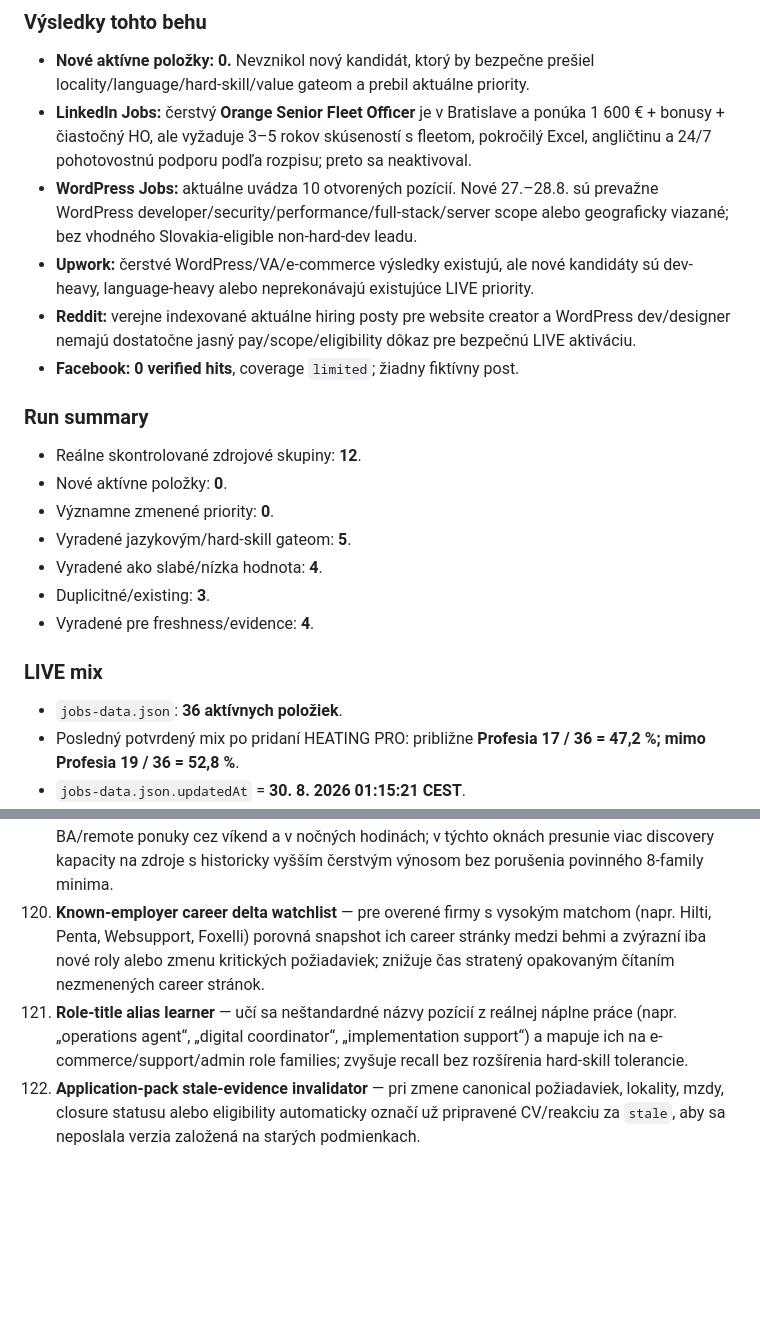
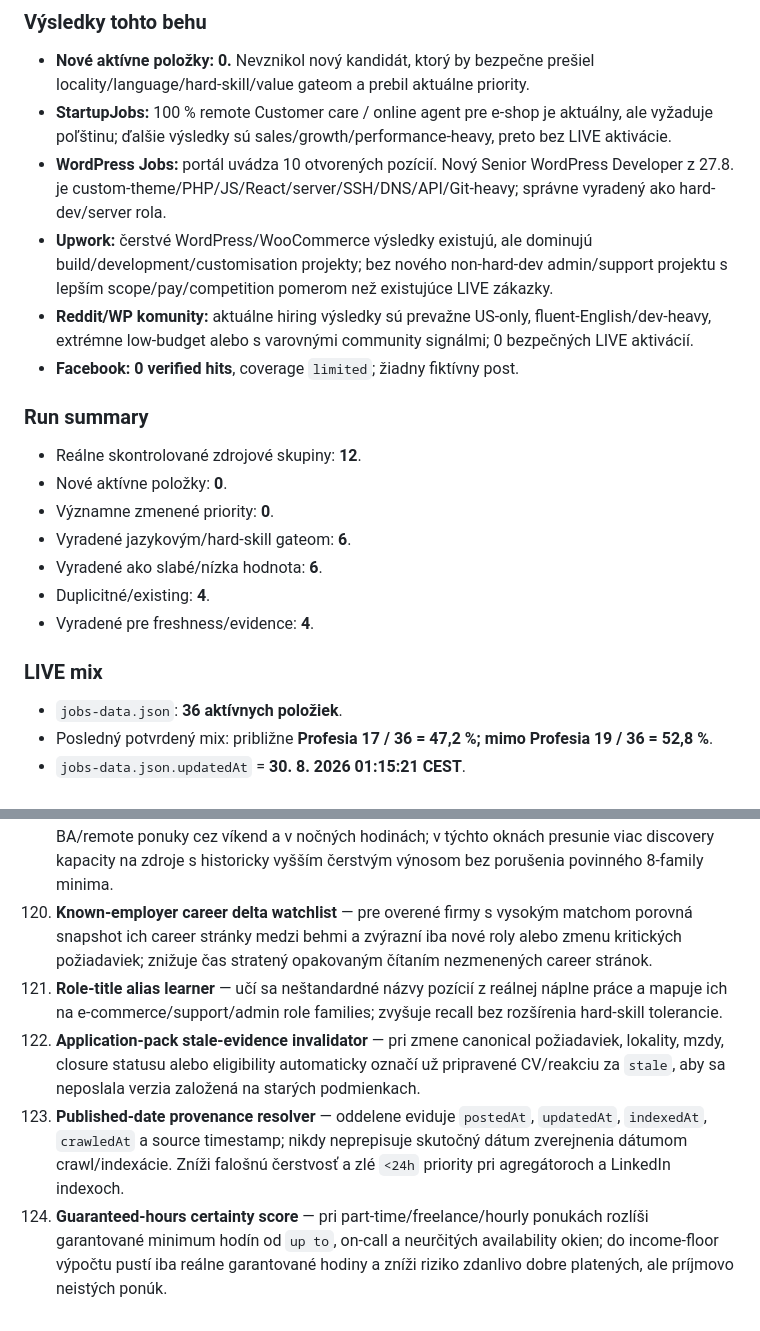
Before and after one commit to Jarekkom86/komarena-job-radar, a Markdown page: PRACA_PRE_JARA_MASTER.md, 2 parts joined by grey strips. Rendered like a GitHub page; blank space fills up the shorter version.

Commit message:
docs: refresh Job Radar audit and backlog 2026-08-30 04:29

```diff
--- a/PRACA_PRE_JARA_MASTER.md
+++ b/PRACA_PRE_JARA_MASTER.md
@@ -71,22 +71,22 @@ Reálne prehľadané skupiny: **Profesia; priame firemné kariéry; LinkedIn Job
 
 ### Výsledky tohto behu
 - **Nové aktívne položky: 0.** Nevznikol nový kandidát, ktorý by bezpečne prešiel locality/language/hard-skill/value gateom a prebil aktuálne priority.
-- **LinkedIn Jobs:** čerstvý **Orange Senior Fleet Officer** je v Bratislave a ponúka 1 600 € + bonusy + čiastočný HO, ale vyžaduje 3–5 rokov skúseností s fleetom, pokročilý Excel, angličtinu a 24/7 pohotovostnú podporu podľa rozpisu; preto sa neaktivoval.
-- **WordPress Jobs:** aktuálne uvádza 10 otvorených pozícií. Nové 27.–28.8. sú prevažne WordPress developer/security/performance/full-stack/server scope alebo geograficky viazané; bez vhodného Slovakia-eligible non-hard-dev leadu.
-- **Upwork:** čerstvé WordPress/VA/e-commerce výsledky existujú, ale nové kandidáty sú dev-heavy, language-heavy alebo neprekonávajú existujúce LIVE priority.
-- **Reddit:** verejne indexované aktuálne hiring posty pre website creator a WordPress dev/designer nemajú dostatočne jasný pay/scope/eligibility dôkaz pre bezpečnú LIVE aktiváciu.
+- **StartupJobs:** 100 % remote Customer care / online agent pre e-shop je aktuálny, ale vyžaduje poľštinu; ďalšie výsledky sú sales/growth/performance-heavy, preto bez LIVE aktivácie.
+- **WordPress Jobs:** portál uvádza 10 otvorených pozícií. Nový Senior WordPress Developer z 27.8. je custom-theme/PHP/JS/React/server/SSH/DNS/API/Git-heavy; správne vyradený ako hard-dev/server rola.
+- **Upwork:** čerstvé WordPress/WooCommerce výsledky existujú, ale dominujú build/development/customisation projekty; bez nového non-hard-dev admin/support projektu s lepším scope/pay/competition pomerom než existujúce LIVE zákazky.
+- **Reddit/WP komunity:** aktuálne hiring výsledky sú prevažne US-only, fluent-English/dev-heavy, extrémne low-budget alebo s varovnými community signálmi; 0 bezpečných LIVE aktivácií.
 - **Facebook:** **0 verified hits**, coverage `limited`; žiadny fiktívny post.
 
 ### Run summary
 - Reálne skontrolované zdrojové skupiny: **12**.
 - Nové aktívne položky: **0**.
 - Významne zmenené priority: **0**.
-- Vyradené jazykovým/hard-skill gateom: **5**.
-- Vyradené ako slabé/nízka hodnota: **4**.
-- Duplicitné/existing: **3**.
+- Vyradené jazykovým/hard-skill gateom: **6**.
+- Vyradené ako slabé/nízka hodnota: **6**.
+- Duplicitné/existing: **4**.
 - Vyradené pre freshness/evidence: **4**.
 
 ### LIVE mix
 - `jobs-data.json`: **36 aktívnych položiek**.
-- Posledný potvrdený mix po pridaní HEATING PRO: približne **Profesia 17 / 36 = 47,2 %; mimo Profesia 19 / 36 = 52,8 %**.
+- Posledný potvrdený mix: približne **Profesia 17 / 36 = 47,2 %; mimo Profesia 19 / 36 = 52,8 %**.
 - `jobs-data.json.updatedAt` = **30. 8. 2026 01:15:21 CEST**.
@@ -223,6 +223,8 @@ Personalizovaná reakcia a cielené CV sa generujú iba z faktických údajov MA
 117. **Micro-budget exploit filter** — pri freelance ponukách odhalí extrémne nízky fixed budget voči rozsahu a označeniu projektu (napr. 5 USD za komplexnú WooCommerce operatívu), aby skillovo presné, ale ekonomicky nezmyselné zákazky nezahlcovali TOP výsledky.
 118. **Verified client economics score** — kombinuje klientský spend, počet hires, konkurenciu a reálny budget konkrétnej zákazky; vysoká história klienta sama nesmie kompenzovať neudržateľnú cenu konkrétneho projektu.
 119. **Weekend/night source-pattern booster** — meria, ktoré source families reálne publikujú kvalitné BA/remote ponuky cez víkend a v nočných hodinách; v týchto oknách presunie viac discovery kapacity na zdroje s historicky vyšším čerstvým výnosom bez porušenia povinného 8-family minima.
-120. **Known-employer career delta watchlist** — pre overené firmy s vysokým matchom (napr. Hilti, Penta, Websupport, Foxelli) porovná snapshot ich career stránky medzi behmi a zvýrazní iba nové roly alebo zmenu kritických požiadaviek; znižuje čas stratený opakovaným čítaním nezmenených career stránok.
-121. **Role-title alias learner** — učí sa neštandardné názvy pozícií z reálnej náplne práce (napr. „operations agent“, „digital coordinator“, „implementation support“) a mapuje ich na e-commerce/support/admin role families; zvyšuje recall bez rozšírenia hard-skill tolerancie.
+120. **Known-employer career delta watchlist** — pre overené firmy s vysokým matchom porovná snapshot ich career stránky medzi behmi a zvýrazní iba nové roly alebo zmenu kritických požiadaviek; znižuje čas stratený opakovaným čítaním nezmenených career stránok.
+121. **Role-title alias learner** — učí sa neštandardné názvy pozícií z reálnej náplne práce a mapuje ich na e-commerce/support/admin role families; zvyšuje recall bez rozšírenia hard-skill tolerancie.
 122. **Application-pack stale-evidence invalidator** — pri zmene canonical požiadaviek, lokality, mzdy, closure statusu alebo eligibility automaticky označí už pripravené CV/reakciu za `stale`, aby sa neposlala verzia založená na starých podmienkach.
+123. **Published-date provenance resolver** — oddelene eviduje `postedAt`, `updatedAt`, `indexedAt`, `crawledAt` a source timestamp; nikdy neprepisuje skutočný dátum zverejnenia dátumom crawl/indexácie. Zníži falošnú čerstvosť a zlé `<24h` priority pri agregátoroch a LinkedIn indexoch.
+124. **Guaranteed-hours certainty score** — pri part-time/freelance/hourly ponukách rozlíši garantované minimum hodín od `up to`, on-call a neurčitých availability okien; do income-floor výpočtu pustí iba reálne garantované hodiny a zníži riziko zdanlivo dobre platených, ale príjmovo neistých ponúk.
```
Also changed, not shown: other parts of PRACA_PRE_JARA_MASTER.md (+3 -3 lines).
